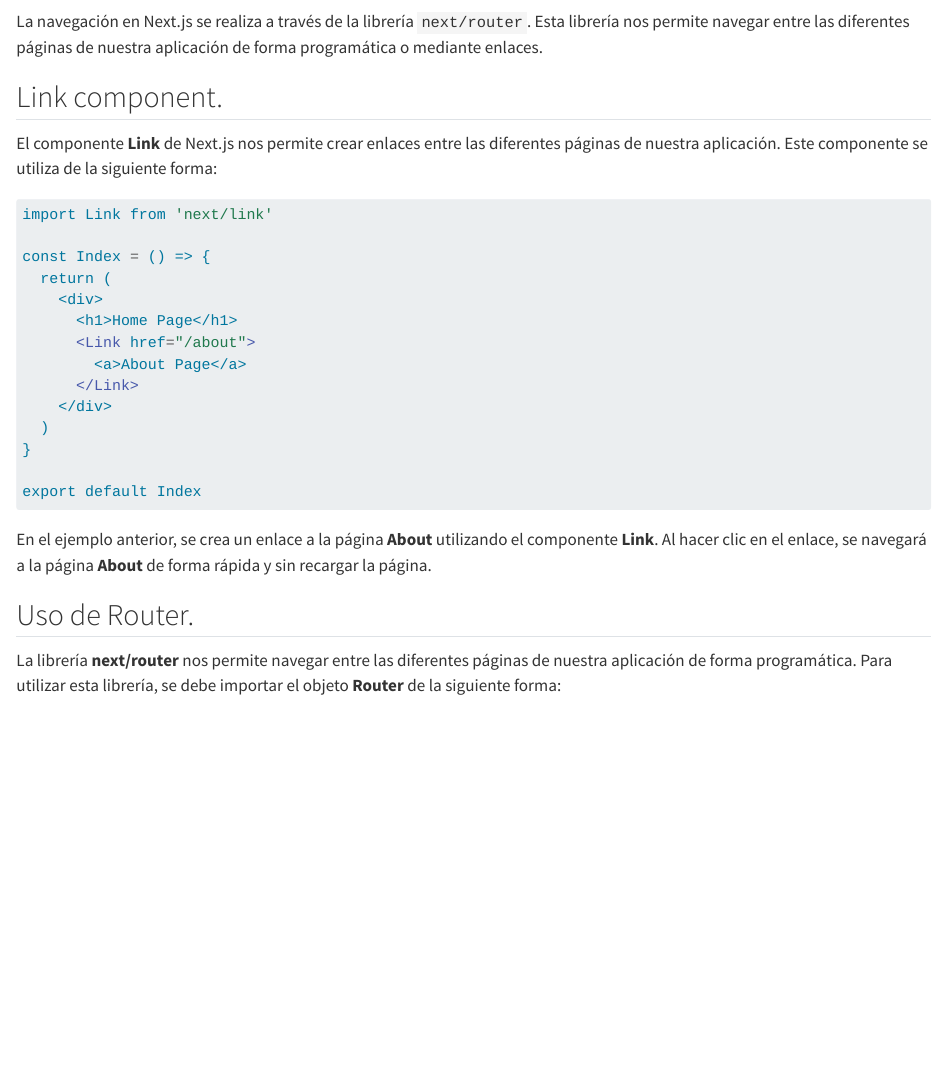
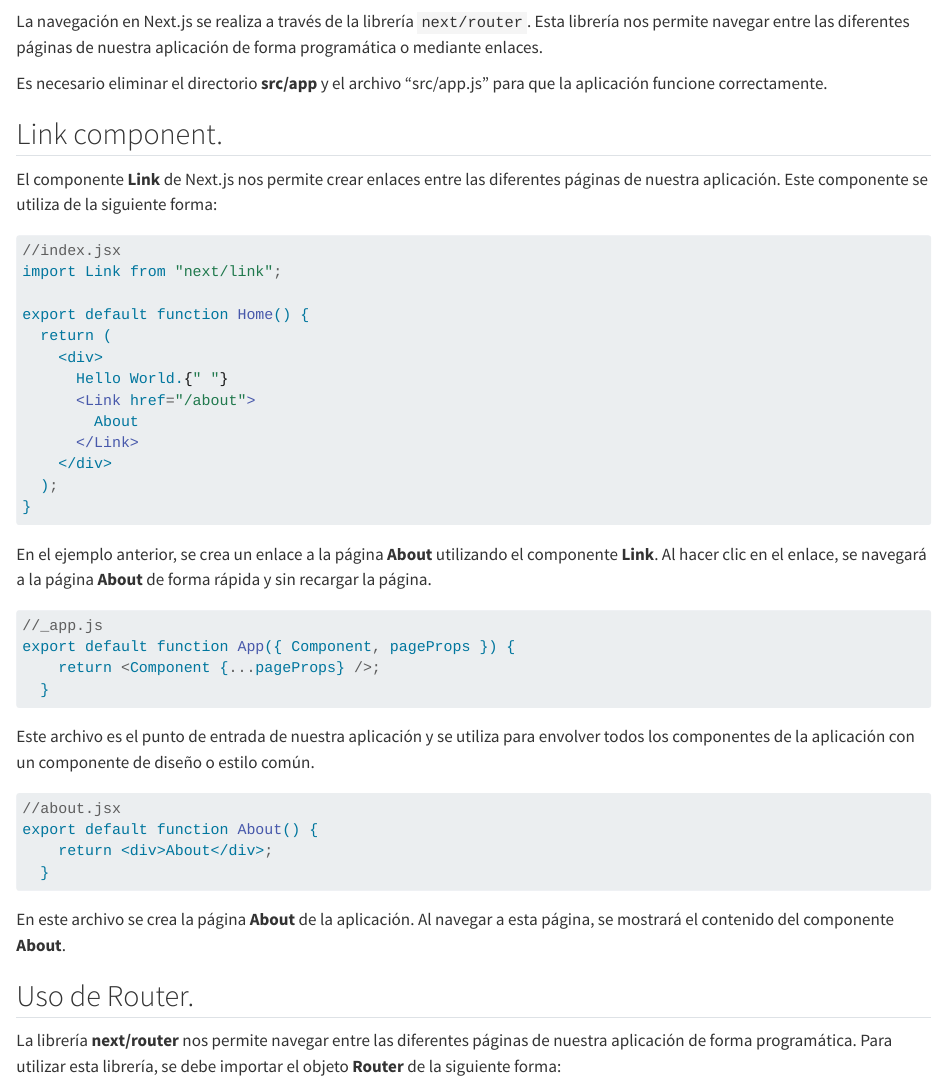
Before and after one commit to statick88/course_of_next, a Quarto document (unidades/unidad1/7_navegacion_next.qmd): the page in a window 1100 px wide, from 60 px down. Rendered offline with R 4.5, knitr and Pandoc in place of Quarto, with nearby package versions.

Commit message:
add example navegation

````diff
--- a/unidades/unidad1/7_navegacion_next.qmd
+++ b/unidades/unidad1/7_navegacion_next.qmd
@@ -1,29 +1,47 @@
 # Cómo funciona la navegación en Next.js
 
 La navegación en Next.js se realiza a través de la librería `next/router`. Esta librería nos permite navegar entre las diferentes páginas de nuestra aplicación de forma programática o mediante enlaces.
+
+Es necesario eliminar el directorio **src/app** y el archivo "src/app.js" para que la aplicación funcione correctamente.
 
 ## Link component.
 
 El componente **Link** de Next.js nos permite crear enlaces entre las diferentes páginas de nuestra aplicación. Este componente se utiliza de la siguiente forma:
 
 ```jsx
-import Link from 'next/link'
+//index.jsx
+import Link from "next/link";
 
-const Index = () => {
+export default function Home() {
   return (
     <div>
-      <h1>Home Page</h1>
+      Hello World.{" "}
       <Link href="/about">
-        <a>About Page</a>
+        About
       </Link>
     </div>
-  )
+  );
 }
-
-export default Index
 ```
 
 En el ejemplo anterior, se crea un enlace a la página **About** utilizando el componente **Link**. Al hacer clic en el enlace, se navegará a la página **About** de forma rápida y sin recargar la página.
+
+```js
+//_app.js
+export default function App({ Component, pageProps }) {
+    return <Component {...pageProps} />;
+  }
+```
+Este archivo es el punto de entrada de nuestra aplicación y se utiliza para envolver todos los componentes de la aplicación con un componente de diseño o estilo común.
+
+```jsx
+//about.jsx
+export default function About() {
+    return <div>About</div>;
+  }
+```
+
+En este archivo se crea la página **About** de la aplicación. Al navegar a esta página, se mostrará el contenido del componente **About**.
 
 ## Uso de Router.
 
````
Also changed, not shown: unidades/unidad1/5_conceptos_basicos.qmd (+17 -0 lines), docs/search.json, 10 other files.
